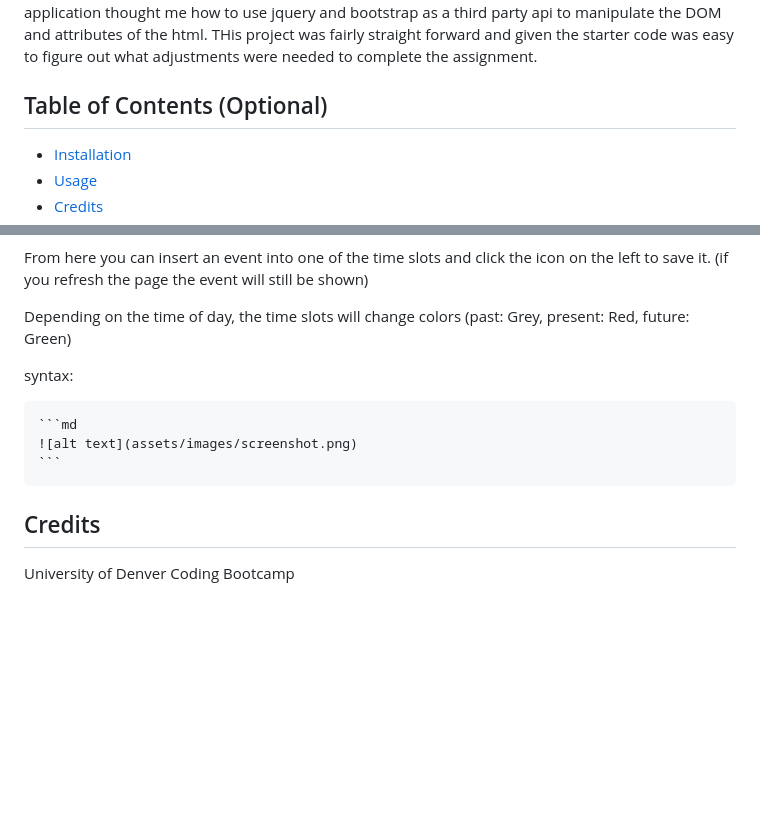
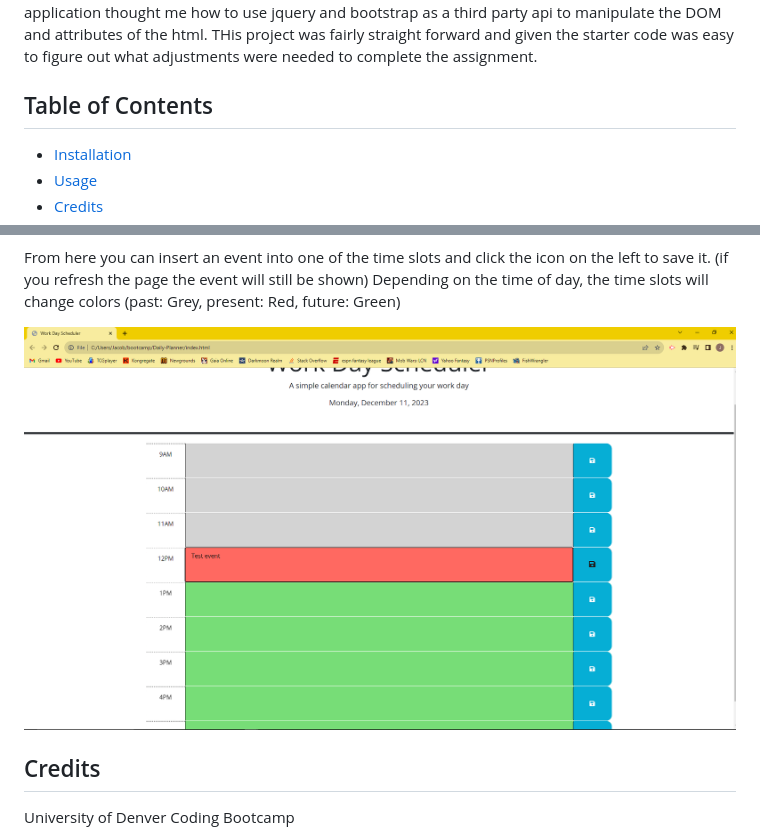
Before and after one commit to JacobCampa/Daily-Planner, a Markdown page: README.md, 2 parts joined by grey strips. GitHub-like rendering; pictures changed too: images/Screenshot (24).png (added); blank space fills up the shorter version.

Commit message:
added screenshots and updated readme

````diff
--- a/README.md
+++ b/README.md
@@ -5,7 +5,7 @@
 This application is designed to help the user plan out their day while it shows a color background represnting if the time slot is currently in the past, present, or future.
 The user will be able to add an event and save it into local storage so if the page refreshes the content will stay there. Creating this application thought me how to use jquery and bootstrap as a third party api to manipulate the DOM and attributes of the html. THis project was fairly straight forward and given the starter code was easy to figure out what adjustments were needed to complete the assignment.
 
-## Table of Contents (Optional)
+## Table of Contents
 
 - [Installation](#installation)
 - [Usage](#usage)
@@ -25,12 +27,7 @@ Once navigated to the deployed page above, you will be greeted with following we
 From here you can insert an event into one of the time slots and click the icon on the left to save it. (if you refresh the page the event will still be shown)
-
 Depending on the time of day, the time slots will change colors (past: Grey, present: Red, future: Green)
 
-syntax:
-
-    ```md
-    ![alt text](assets/images/screenshot.png)
-    ```
+![test event](images/Screenshot%20(24).png)
 
 ## Credits
 
````
Also changed, not shown: other parts of README.md (+2 -0 lines), images/Screenshot (23).png (added).
